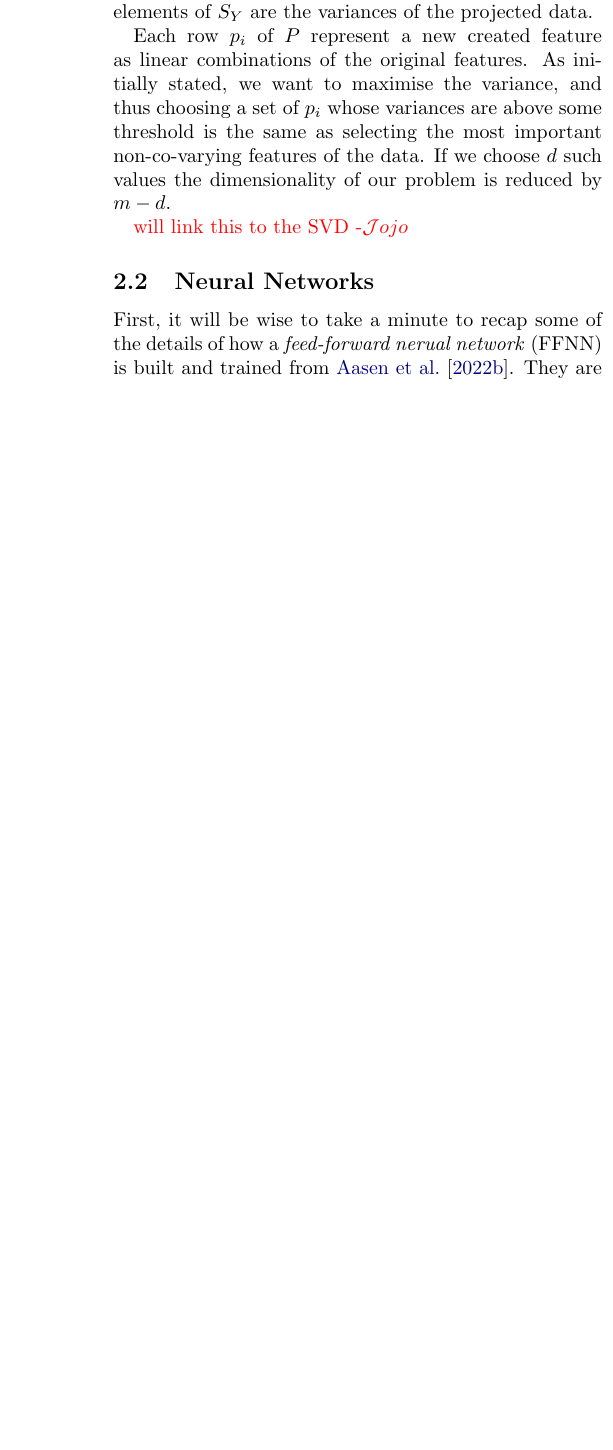
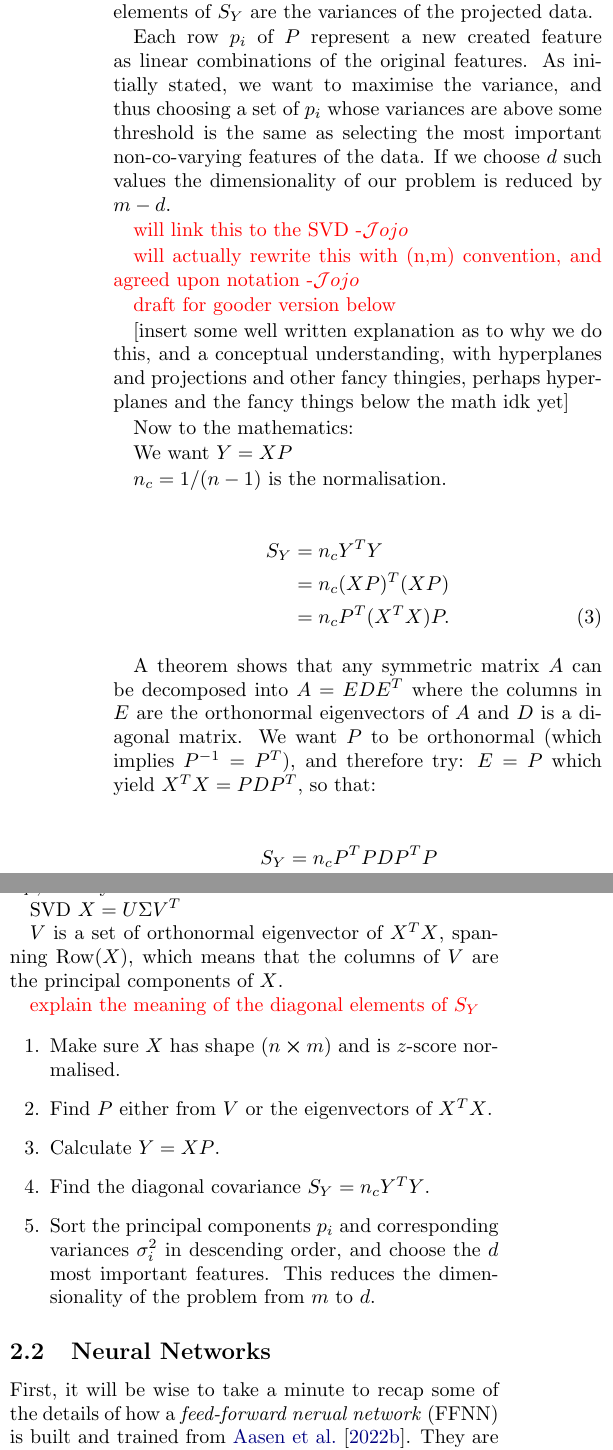
Before and after one commit to hkve/FYS-STK4155, a LaTeX paper (Project3/tex/main.tex, which reads Project3/tex/sections/theory.tex): part of one column of page 2 of 4 before the commit and two parts of the columns of page 2 of 5 after it, the two joined at a grey line, cut so that both start at the same text, the shorter picture padded with empty space. Compiled offline with pdfLaTeX.

Commit message:
wrote some, regretted it, changed some, now only kewords yay

```diff
--- a/Project3/tex/sections/theory.tex
+++ b/Project3/tex/sections/theory.tex
@@ -25,6 +25,47 @@ We cite our sources like this~\citep{Project1}.
     Each row $p_i$ of $P$ represent a new created feature as linear combinations of the original features. As initially stated, we want to maximise the variance, and thus choosing a set of $p_i$ whose variances are above some threshold is the same as selecting the most important non-co-varying features of the data. If we choose $d$ such values the dimensionality of our problem is reduced by $m-d$.
 
     \comment{will link this to the SVD -\Johan}
+
+    \comment{will actually rewrite this with (n,m) convention, and agreed upon notation -\Johan}
+
+    \comment{draft for gooder version below}
+
+    [insert some well written explanation as to why we do this, and a conceptual understanding, with hyperplanes and projections and other fancy thingies, perhaps hyperplanes and the fancy things below the math idk yet]
+
+    Now to the mathematics:
+
+    We want $Y = XP$
+
+    $n_c = 1/(n-1)$ is the normalisation.
+
+    \begin{align}
+        S_Y &= n_cY^TY\nonumber\\
+        &= n_c(XP)^T(XP) \nonumber\\
+        &= n_cP^T(X^TX)P.
+    \end{align}
+
+    A theorem shows that any symmetric matrix $A$ can be decomposed into $A=EDE^T$ where the columns in $E$ are the orthonormal eigenvectors of $A$ and $D$ is a diagonal matrix. We want $P$ to be orthonormal (which implies $P^{-1}=P^T$), and therefore try: $E=P$ which yield $X^TX=PDP^T$, so that:
+
+    \begin{align}
+        S_Y &= n_cP^TPDP^TP\nonumber\\
+        &= n_cP^{-1}PDP^{-1}P\nonumber\\
+        &= n_cD.
+    \end{align}
+    Now, choosing the columns of $P$ to be the orthonormal eigenvectors of $X^TX$ yield a diagonal covariance matrix $S_Y$, exactly what we want.
+
+    SVD $X=U\Sigma V^T$
+
+    $V$ is a set of orthonormal eigenvector of $X^TX$, spanning $\mathrm{Row}(X)$, which means that the columns of $V$ are the principal components of $X$.
+
+    \comment{explain the meaning of the diagonal elements of $S_Y$}
+
+    \begin{enumerate}
+        \item Make sure $X$ has shape $(n\cross m)$ and is $z$-score normalised.
+        \item Find $P$ either from $V$ or the eigenvectors of $X^TX$.
+        \item Calculate $Y=XP$.
+        \item Find the diagonal covariance $S_Y=n_cY^TY$.
+        \item Sort the principal components $p_i$ and corresponding variances $\sigma^2_i$ in descending order, and choose the $d$ most important features. This reduces the dimensionality of the problem from $m$ to $d$.
+    \end{enumerate}
 
 
 
```
Also changed, not shown: Project3/tex/sections/theory.tex (2 more changed lines).
